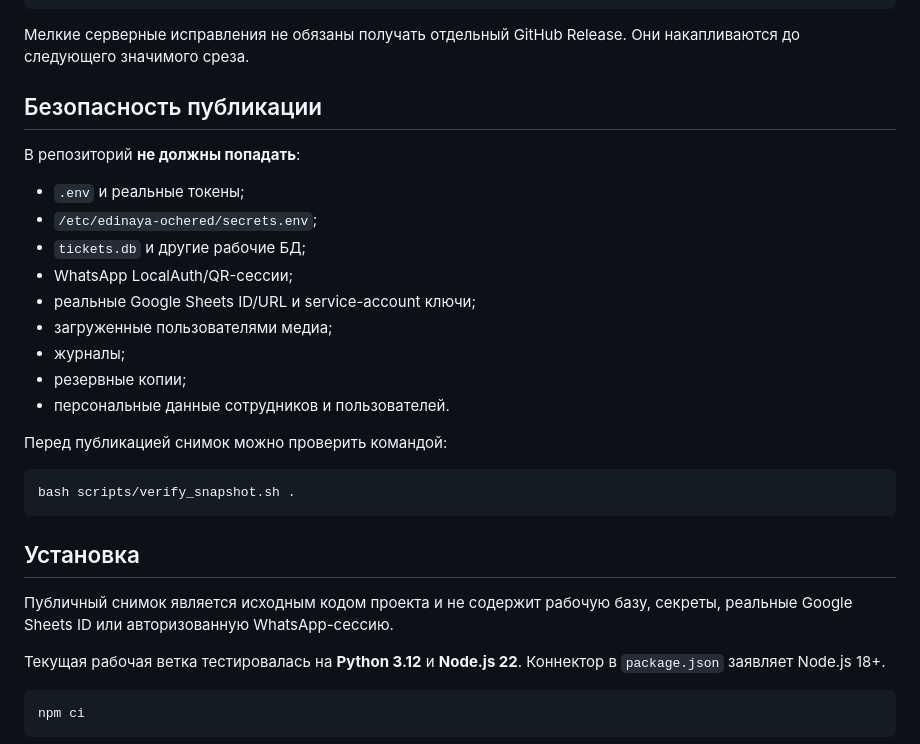
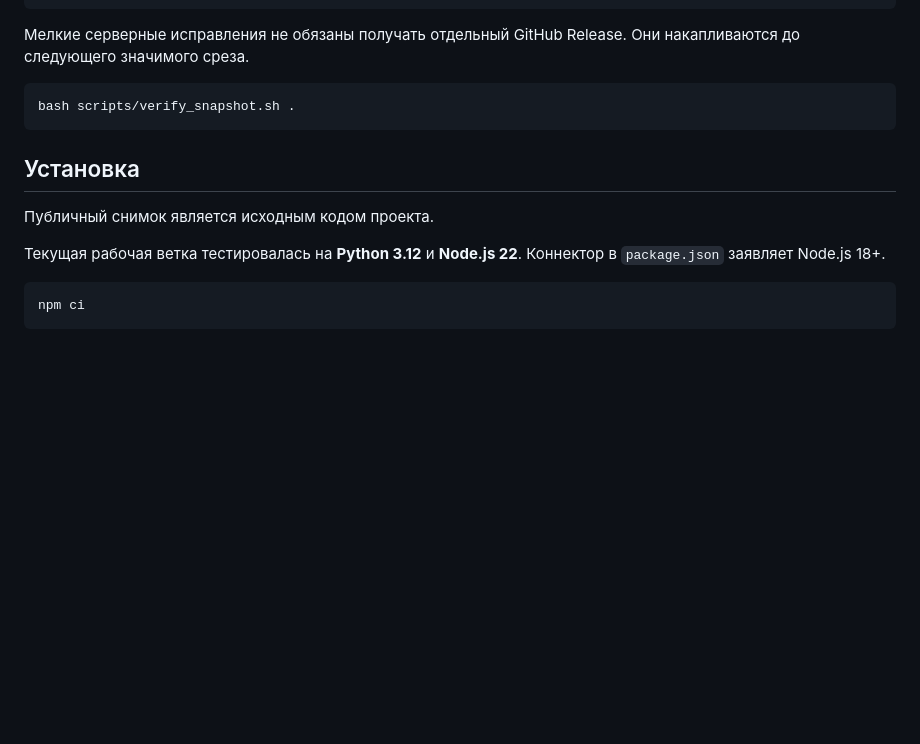
Before and after one commit to Mason12435667/edinaya-ochered, a Markdown page: README.md, the part around the change. Drawn GitHub-style; blank space fills up the shorter version.

Commit message:
Update README to remove security guidelines
Removed security publication guidelines and clarified the public snapshot description.

````diff
--- a/README.md
+++ b/README.md
@@ -56,21 +56,6 @@ v2026.10.0
 
 Мелкие серверные исправления не обязаны получать отдельный GitHub Release. Они накапливаются до следующего значимого среза.
 
-## Безопасность публикации
-
-В репозиторий **не должны попадать**:
-
-- `.env` и реальные токены;
-- `/etc/edinaya-ochered/secrets.env`;
-- `tickets.db` и другие рабочие БД;
-- WhatsApp LocalAuth/QR-сессии;
-- реальные Google Sheets ID/URL и service-account ключи;
-- загруженные пользователями медиа;
-- журналы;
-- резервные копии;
-- персональные данные сотрудников и пользователей.
-
-Перед публикацией снимок можно проверить командой:
 
 ```bash
 bash scripts/verify_snapshot.sh .
@@ -78,7 +63,7 @@ bash scripts/verify_snapshot.sh .
 
 ## Установка
 
-Публичный снимок является исходным кодом проекта и не содержит рабочую базу, секреты, реальные Google Sheets ID или авторизованную WhatsApp-сессию.
+Публичный снимок является исходным кодом проекта.
 
 Текущая рабочая ветка тестировалась на **Python 3.12** и **Node.js 22**. Коннектор в `package.json` заявляет Node.js 18+.
 
````
